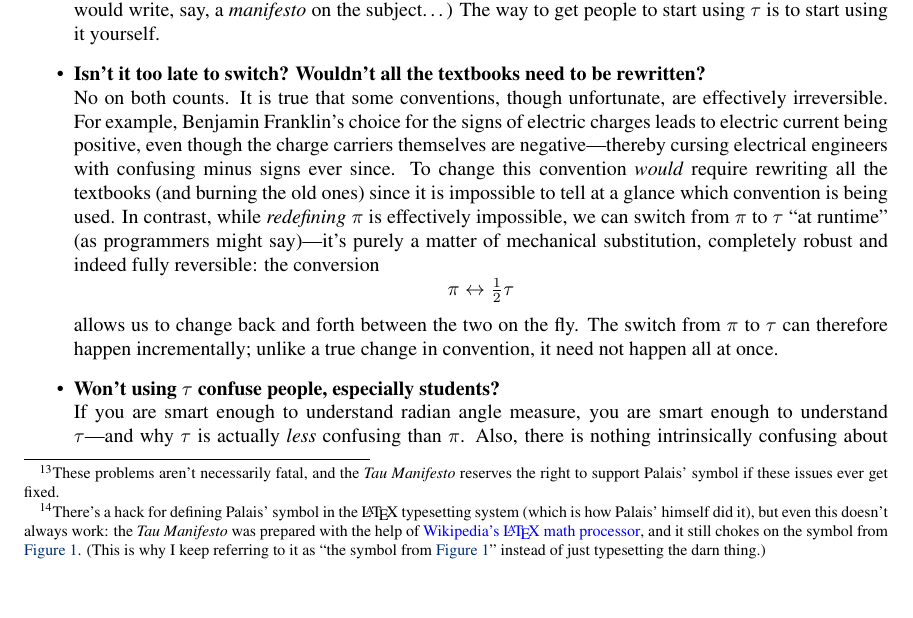
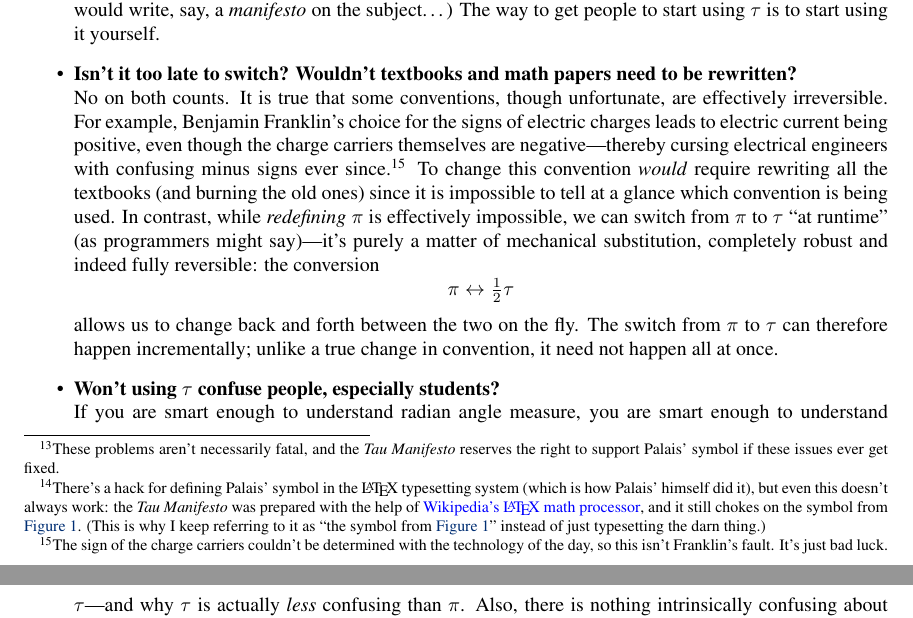
Before and after one commit to skiasaurus/tau_manifesto, a LaTeX document (tau-manifesto.tex): part of page 19 of 22 before the commit and two parts of pages 19 and 20 of 22 after it, the two joined at a grey line, cut so that both start at the same text, the shorter picture padded with empty space. Compiled offline with pdfLaTeX.

```diff
--- a/tau-manifesto.tex
+++ b/tau-manifesto.tex
@@ -402,7 +402,7 @@
 
   % \item \textbf{Do you really expect people to use $\tau$?} \\ I would certainly love to see $\tau$ get traction outside of internet screeds, and perhaps this will happen, but the great part is that you don't have to wait for everyone else; you can just start by saying ``Let $\tau = 2\pi$'' and you're off to the races.
 
-  \item \textbf{Isn't it too late to switch? Wouldn't all the textbooks need to be rewritten?} \\ No on both counts. It is true that some conventions, though unfortunate, are effectively irreversible. For example, Benjamin Franklin's choice for the signs of electric charges leads to electric current being positive, even though the charge carriers themselves are negative---thereby cursing electrical engineers with confusing minus signs ever since. To change this convention \emph{would} require rewriting all the textbooks (and burning the old ones) since it is impossible to tell at a glance which convention is being used. In contrast, while \emph{redefining} $\pi$ is effectively impossible, we can switch from $\pi$ to $\tau$ ``at runtime'' (as programmers might say)---it's purely a matter of mechanical substitution, completely robust and indeed fully reversible: the conversion \[ \pi \leftrightarrow \textstyle{\frac{1}{2}}\tau \] allows us to change back and forth between the two on the fly. The switch from $\pi$ to $\tau$ can therefore happen incrementally; unlike a true change in convention, it need not happen all at once.
+  \item \textbf{Isn't it too late to switch? Wouldn't textbooks and math papers need to be rewritten?} \\ No on both counts. It is true that some conventions, though unfortunate, are effectively irreversible. For example, Benjamin Franklin's choice for the signs of electric charges leads to electric current being positive, even though the charge carriers themselves are negative---thereby cursing electrical engineers with confusing minus signs ever since.\footnote{The sign of the charge carriers couldn't be determined with the technology of the day, so this isn't Franklin's fault. It's just bad luck.} To change this convention \emph{would} require rewriting all the textbooks (and burning the old ones) since it is impossible to tell at a glance which convention is being used. In contrast, while \emph{redefining} $\pi$ is effectively impossible, we can switch from $\pi$ to $\tau$ ``at runtime'' (as programmers might say)---it's purely a matter of mechanical substitution, completely robust and indeed fully reversible: the conversion \[ \pi \leftrightarrow \textstyle{\frac{1}{2}}\tau \] allows us to change back and forth between the two on the fly. The switch from $\pi$ to $\tau$ can therefore happen incrementally; unlike a true change in convention, it need not happen all at once.
 
 % (Of course, once you realize the absurdity of $\pi$, such conversions should only be necessary for historical purposes---if there were not already a separate symbol for $\tau$/2, it seems unlikely that anyone would see fit to introduce one.)
 
```
Also changed, not shown: 1 other file.
